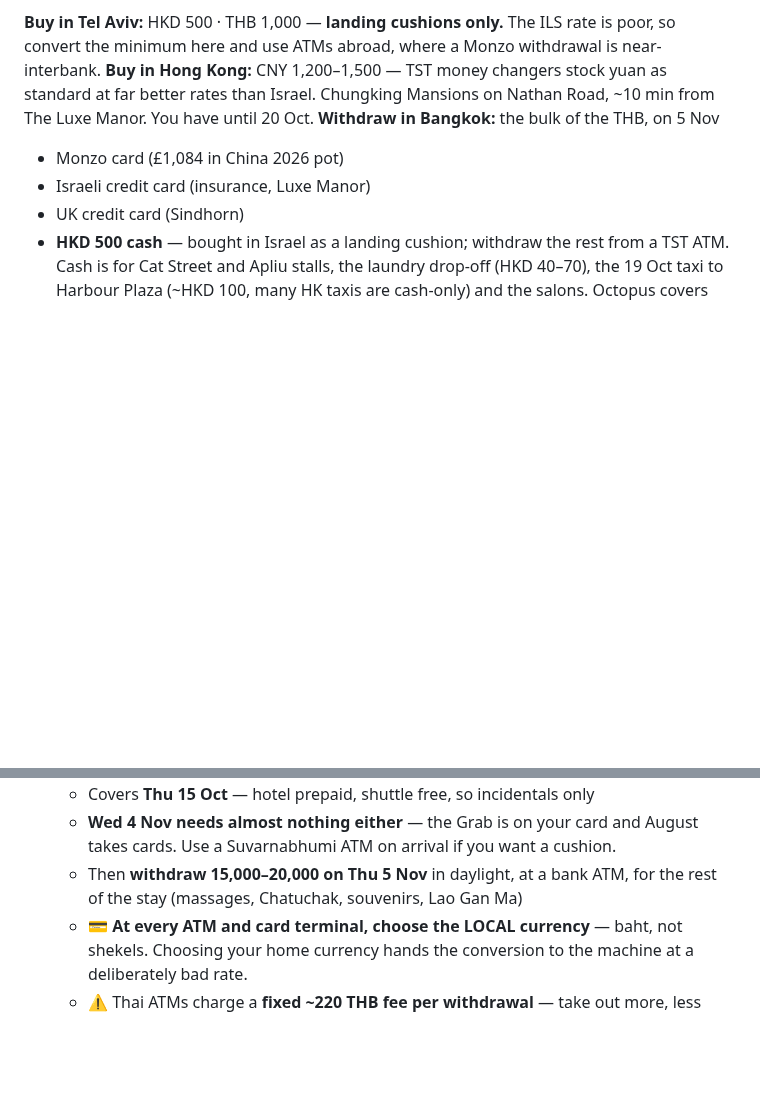
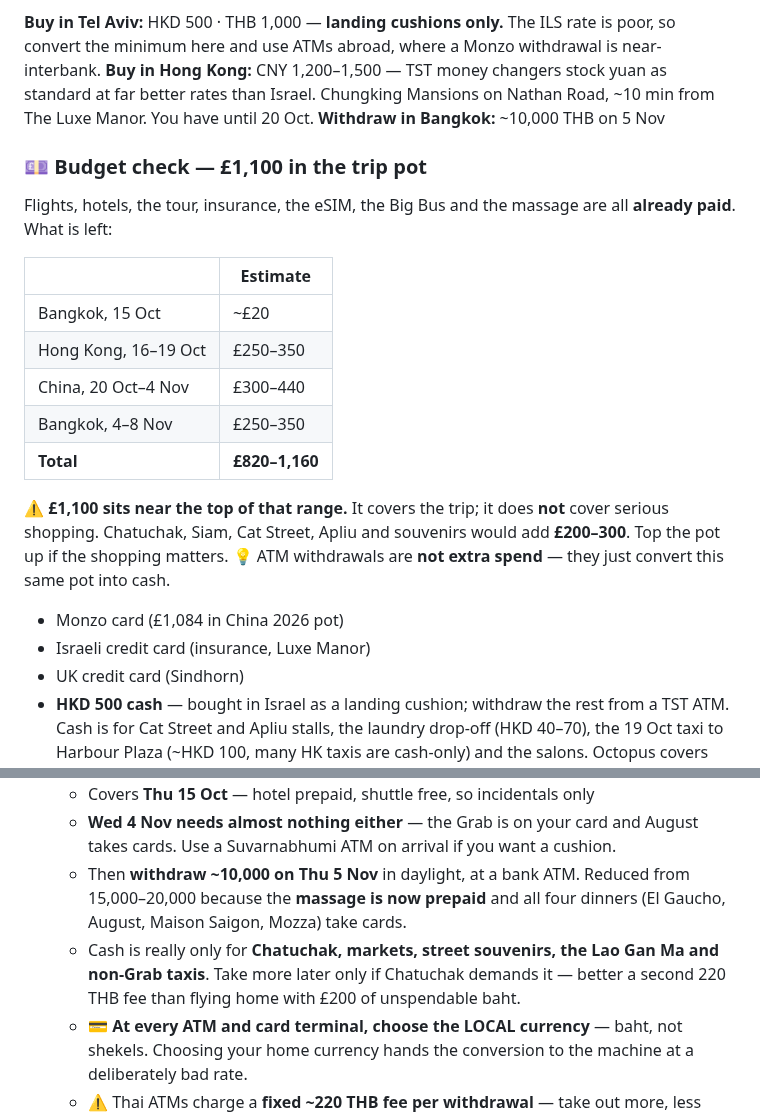
Before and after one commit to galexv400-ctrl/alex-travel-china, a Markdown page: travel/china-2026/packing-list.md, 2 parts joined by grey strips. Rendered like a GitHub page; blank space fills up the shorter version.

Commit message:
Reduce Bangkok withdrawal to 10,000 THB; add budget check

```diff
--- a/travel/china-2026/packing-list.md
+++ b/travel/china-2026/packing-list.md
@@ -321,7 +321,21 @@
 
 **Buy in Tel Aviv:** HKD 500 · THB 1,000 — **landing cushions only.** The ILS rate is poor, so convert the minimum here and use ATMs abroad, where a Monzo withdrawal is near-interbank.
 **Buy in Hong Kong:** CNY 1,200–1,500 — TST money changers stock yuan as standard at far better rates than Israel. Chungking Mansions on Nathan Road, ~10 min from The Luxe Manor. You have until 20 Oct.
-**Withdraw in Bangkok:** the bulk of the THB, on 5 Nov
+**Withdraw in Bangkok:** ~10,000 THB on 5 Nov
+
+### 💷 Budget check — £1,100 in the trip pot
+Flights, hotels, the tour, insurance, the eSIM, the Big Bus and the massage are all **already paid**. What is left:
+
+| | Estimate |
+|---|---|
+| Bangkok, 15 Oct | ~£20 |
+| Hong Kong, 16–19 Oct | £250–350 |
+| China, 20 Oct–4 Nov | £300–440 |
+| Bangkok, 4–8 Nov | £250–350 |
+| **Total** | **£820–1,160** |
+
+⚠ **£1,100 sits near the top of that range.** It covers the trip; it does **not** cover serious shopping. Chatuchak, Siam, Cat Street, Apliu and souvenirs would add **£200–300**. Top the pot up if the shopping matters.
+💡 ATM withdrawals are **not extra spend** — they just convert this same pot into cash.
 
 - Monzo card (£1,084 in China 2026 pot)
 - Israeli credit card (insurance, Luxe Manor)
@@ -333,7 +347,8 @@
 - **Thai Baht — buy 1,000 in Israel**, a landing cushion only:
   - Covers **Thu 15 Oct** — hotel prepaid, shuttle free, so incidentals only
   - **Wed 4 Nov needs almost nothing either** — the Grab is on your card and August takes cards. Use a Suvarnabhumi ATM on arrival if you want a cushion.
-  - Then **withdraw 15,000–20,000 on Thu 5 Nov** in daylight, at a bank ATM, for the rest of the stay (massages, Chatuchak, souvenirs, Lao Gan Ma)
+  - Then **withdraw ~10,000 on Thu 5 Nov** in daylight, at a bank ATM. Reduced from 15,000–20,000 because the **massage is now prepaid** and all four dinners (El Gaucho, August, Maison Saigon, Mozza) take cards.
+  - Cash is really only for **Chatuchak, markets, street souvenirs, the Lao Gan Ma and non-Grab taxis**. Take more later only if Chatuchak demands it — better a second 220 THB fee than flying home with £200 of unspendable baht.
   - 💳 **At every ATM and card terminal, choose the LOCAL currency** — baht, not shekels. Choosing your home currency hands the conversion to the machine at a deliberately bad rate.
   - ⚠ Thai ATMs charge a **fixed ~220 THB fee per withdrawal** — take out more, less often
 - 💵 **TIPPING — paying in CNY, not USD.** Group kitty proposed Day 1 (optional, cash), plus leader tip of $4–7/day equivalent ≈ **CNY 430–750** over the tour; possibly two leaders after the Shanghai change. Covered by the raised CNY figure above.
```
